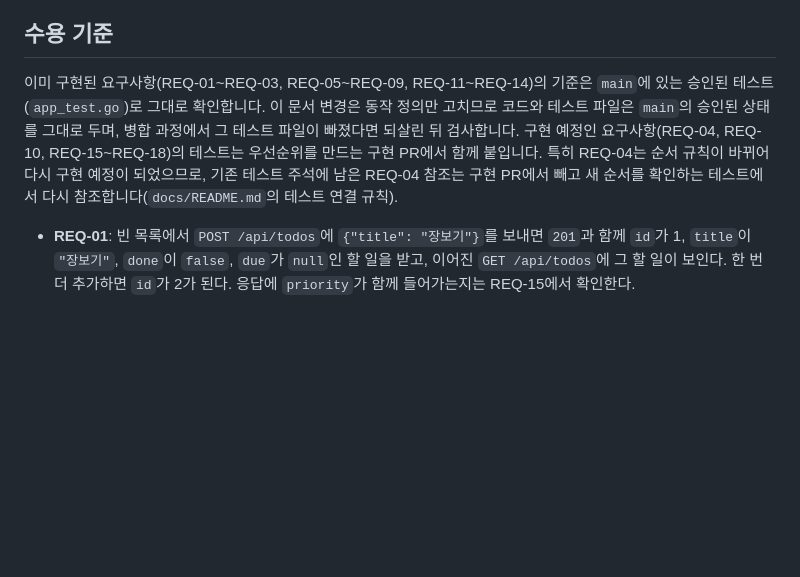
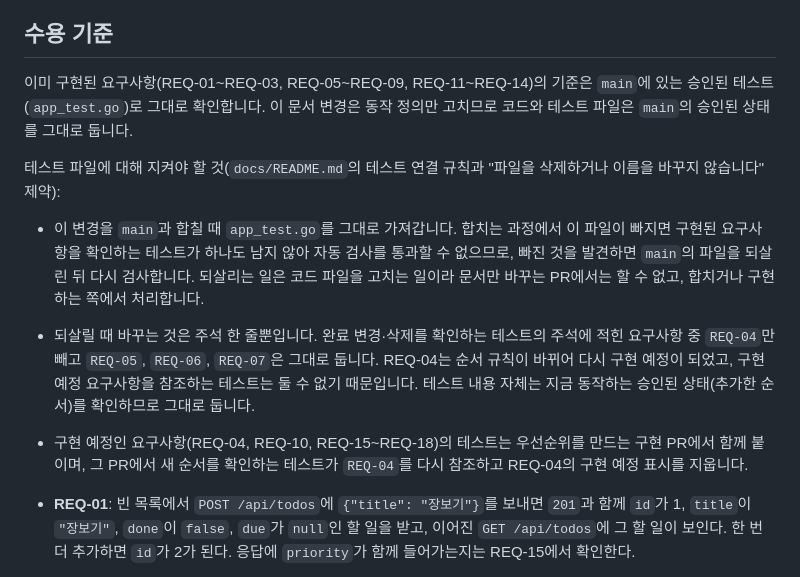
Before and after one commit to jhlim2-forks/symphony-todo-simulation, a Markdown page: docs/design.md, the part around the change. Drawn GitHub-style; blank space fills up the shorter version.

Commit message:
docs: 검토 의견 반영 (#8)

```diff
--- a/docs/design.md
+++ b/docs/design.md
@@ -111,7 +111,13 @@
 
 ## 수용 기준
 
-이미 구현된 요구사항(REQ-01~REQ-03, REQ-05~REQ-09, REQ-11~REQ-14)의 기준은 `main`에 있는 승인된 테스트(`app_test.go`)로 그대로 확인합니다. 이 문서 변경은 동작 정의만 고치므로 코드와 테스트 파일은 `main`의 승인된 상태를 그대로 두며, 병합 과정에서 그 테스트 파일이 빠졌다면 되살린 뒤 검사합니다. 구현 예정인 요구사항(REQ-04, REQ-10, REQ-15~REQ-18)의 테스트는 우선순위를 만드는 구현 PR에서 함께 붙입니다. 특히 REQ-04는 순서 규칙이 바뀌어 다시 구현 예정이 되었으므로, 기존 테스트 주석에 남은 REQ-04 참조는 구현 PR에서 빼고 새 순서를 확인하는 테스트에서 다시 참조합니다(`docs/README.md`의 테스트 연결 규칙).
+이미 구현된 요구사항(REQ-01~REQ-03, REQ-05~REQ-09, REQ-11~REQ-14)의 기준은 `main`에 있는 승인된 테스트(`app_test.go`)로 그대로 확인합니다. 이 문서 변경은 동작 정의만 고치므로 코드와 테스트 파일은 `main`의 승인된 상태를 그대로 둡니다.
+
+테스트 파일에 대해 지켜야 할 것(`docs/README.md`의 테스트 연결 규칙과 "파일을 삭제하거나 이름을 바꾸지 않습니다" 제약):
+
+- 이 변경을 `main`과 합칠 때 `app_test.go`를 그대로 가져갑니다. 합치는 과정에서 이 파일이 빠지면 구현된 요구사항을 확인하는 테스트가 하나도 남지 않아 자동 검사를 통과할 수 없으므로, 빠진 것을 발견하면 `main`의 파일을 되살린 뒤 다시 검사합니다. 되살리는 일은 코드 파일을 고치는 일이라 문서만 바꾸는 PR에서는 할 수 없고, 합치거나 구현하는 쪽에서 처리합니다.
+- 되살릴 때 바꾸는 것은 주석 한 줄뿐입니다. 완료 변경·삭제를 확인하는 테스트의 주석에 적힌 요구사항 중 `REQ-04`만 빼고 `REQ-05`, `REQ-06`, `REQ-07`은 그대로 둡니다. REQ-04는 순서 규칙이 바뀌어 다시 구현 예정이 되었고, 구현 예정 요구사항을 참조하는 테스트는 둘 수 없기 때문입니다. 테스트 내용 자체는 지금 동작하는 승인된 상태(추가한 순서)를 확인하므로 그대로 둡니다.
+- 구현 예정인 요구사항(REQ-04, REQ-10, REQ-15~REQ-18)의 테스트는 우선순위를 만드는 구현 PR에서 함께 붙이며, 그 PR에서 새 순서를 확인하는 테스트가 `REQ-04`를 다시 참조하고 REQ-04의 구현 예정 표시를 지웁니다.
 
 - **REQ-01**: 빈 목록에서 `POST /api/todos`에 `{"title": "장보기"}`를 보내면 `201`과 함께 `id`가 1, `title`이 `"장보기"`, `done`이 `false`, `due`가 `null`인 할 일을 받고, 이어진 `GET /api/todos`에 그 할 일이 보인다. 한 번 더 추가하면 `id`가 2가 된다. 응답에 `priority`가 함께 들어가는지는 REQ-15에서 확인한다.
 - **REQ-02**: `{"title": "  장보기  "}`로 추가하면 저장된 `title`이 `"장보기"`다. `{"title": ""}`와 `{"title": "   "}`는 `400 title_blank`이고, 이후 `GET /api/todos`의 목록 길이가 늘지 않는다.
```
